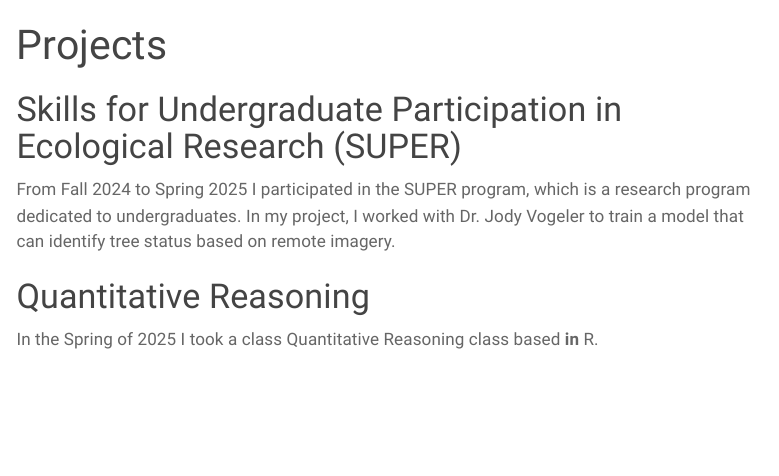
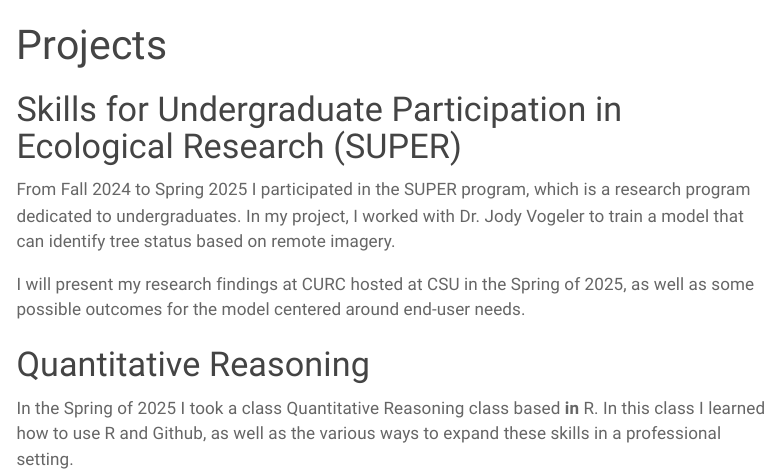
Before and after one commit to miranda-chin/miranda-chin.github.io, a Quarto document (Projects.qmd): the page in a window 1100 px wide, from its top. Rendered offline with R 4.5, knitr and Pandoc in place of Quarto, with nearby package versions; menus at the side of the page are left out.

Commit message:
projects

```diff
--- a/Projects.qmd
+++ b/Projects.qmd
@@ -7,6 +7,8 @@ format: html
 
 From Fall 2024 to Spring 2025 I participated in the SUPER program, which is a research program dedicated to undergraduates. In my project, I worked with Dr. Jody Vogeler to train a model that can identify tree status based on remote imagery.
 
+I will present my research findings at CURC hosted at CSU in the Spring of 2025, as well as some possible outcomes for the model centered around end-user needs.
+
 # Quantitative Reasoning
 
-In the Spring of 2025 I took a class Quantitative Reasoning class based **in** R.
+In the Spring of 2025 I took a class Quantitative Reasoning class based **in** R. In this class I learned how to use R and Github, as well as the various ways to expand these skills in a professional setting.
```
Also changed, not shown: docs/search.json, 1 other file.
